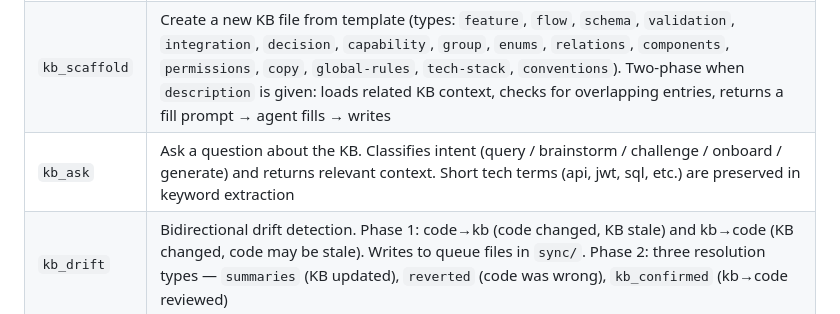
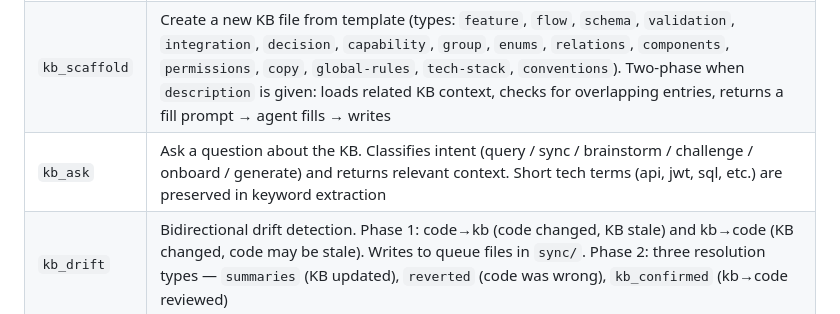
Before and after one commit to DEONSKY/project-instrumentality, a Markdown page: README.md, the part around the change. Rendered like a GitHub page.

Commit message:
readme small update

```diff
--- a/README.md
+++ b/README.md
@@ -105,7 +105,7 @@ kb_init({ interactive: false, config: { projectName: "MyApp", appNames: ["web",
 | `kb_reindex` | Rebuild `_index.yaml` from all KB files, run lint. Returns up to 20 lint violations in the result |
 | `kb_lint` | Lint KB files for front-matter correctness and secret patterns |
 | `kb_scaffold` | Create a new KB file from template (types: `feature`, `flow`, `schema`, `validation`, `integration`, `decision`, `capability`, `group`, `enums`, `relations`, `components`, `permissions`, `copy`, `global-rules`, `tech-stack`, `conventions`). Two-phase when `description` is given: loads related KB context, checks for overlapping entries, returns a fill prompt → agent fills → writes |
-| `kb_ask` | Ask a question about the KB. Classifies intent (query / brainstorm / challenge / onboard / generate) and returns relevant context. Short tech terms (api, jwt, sql, etc.) are preserved in keyword extraction |
+| `kb_ask` | Ask a question about the KB. Classifies intent (query / sync / brainstorm / challenge / onboard / generate) and returns relevant context. Short tech terms (api, jwt, sql, etc.) are preserved in keyword extraction |
 | `kb_drift` | Bidirectional drift detection. Phase 1: code→kb (code changed, KB stale) and kb→code (KB changed, code may be stale). Writes to queue files in `sync/`. Phase 2: three resolution types — `summaries` (KB updated), `reverted` (code was wrong), `kb_confirmed` (kb→code reviewed) |
 | `kb_impact` | Analyze what KB files are affected by a proposed change, using the dependency graph |
 | `kb_import` | Import documents (PDF, DOCX, MD, TXT, HTML) into KB files. **Auto-classify mode** (recommended): paginated batches with multi-label classification, cross-reference generation, and an import plan for review before writing. **Classic mode**: Phase 1 returns chunks, Phase 2 writes agent-generated files. Supports DOCX images. Rejects paths outside `knowledge/` |
```
